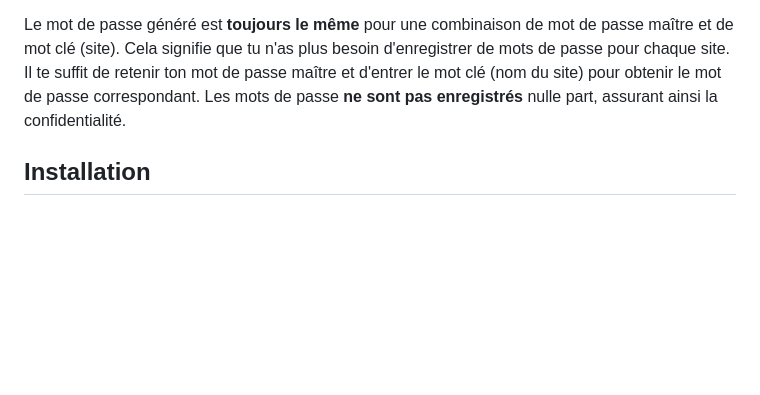
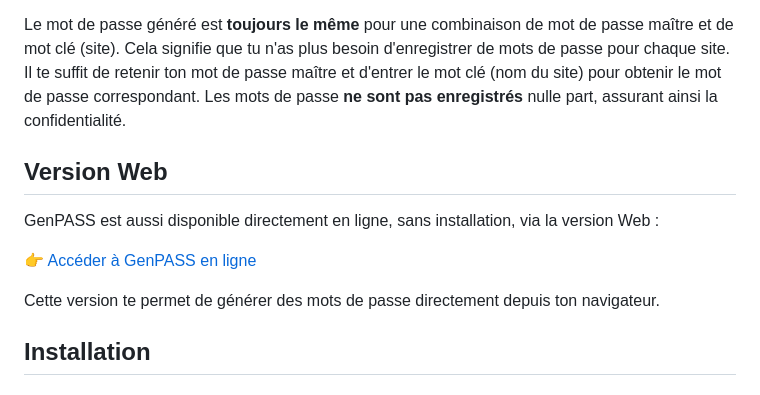
Before and after one commit to faqrix/GenPASS, a Markdown page: README.md, the part around the change. Drawn GitHub-style; blank space fills up the shorter version.

```diff
--- a/README.md
+++ b/README.md
@@ -16,6 +16,14 @@ Les mots de passe sont générés à partir de deux éléments :
 2. **Mot clé** : Par exemple, le nom d'un site (ex : "example.com").
 
 Le mot de passe généré est **toujours le même** pour une combinaison de mot de passe maître et de mot clé (site). Cela signifie que tu n'as plus besoin d'enregistrer de mots de passe pour chaque site. Il te suffit de retenir ton mot de passe maître et d'entrer le mot clé (nom du site) pour obtenir le mot de passe correspondant. Les mots de passe **ne sont pas enregistrés** nulle part, assurant ainsi la confidentialité.
+
+## Version Web
+
+GenPASS est aussi disponible directement en ligne, sans installation, via la version Web :
+
+👉 [Accéder à GenPASS en ligne](https://genpass-production.up.railway.app)
+
+Cette version te permet de générer des mots de passe directement depuis ton navigateur.
 
 ## Installation
 
```
